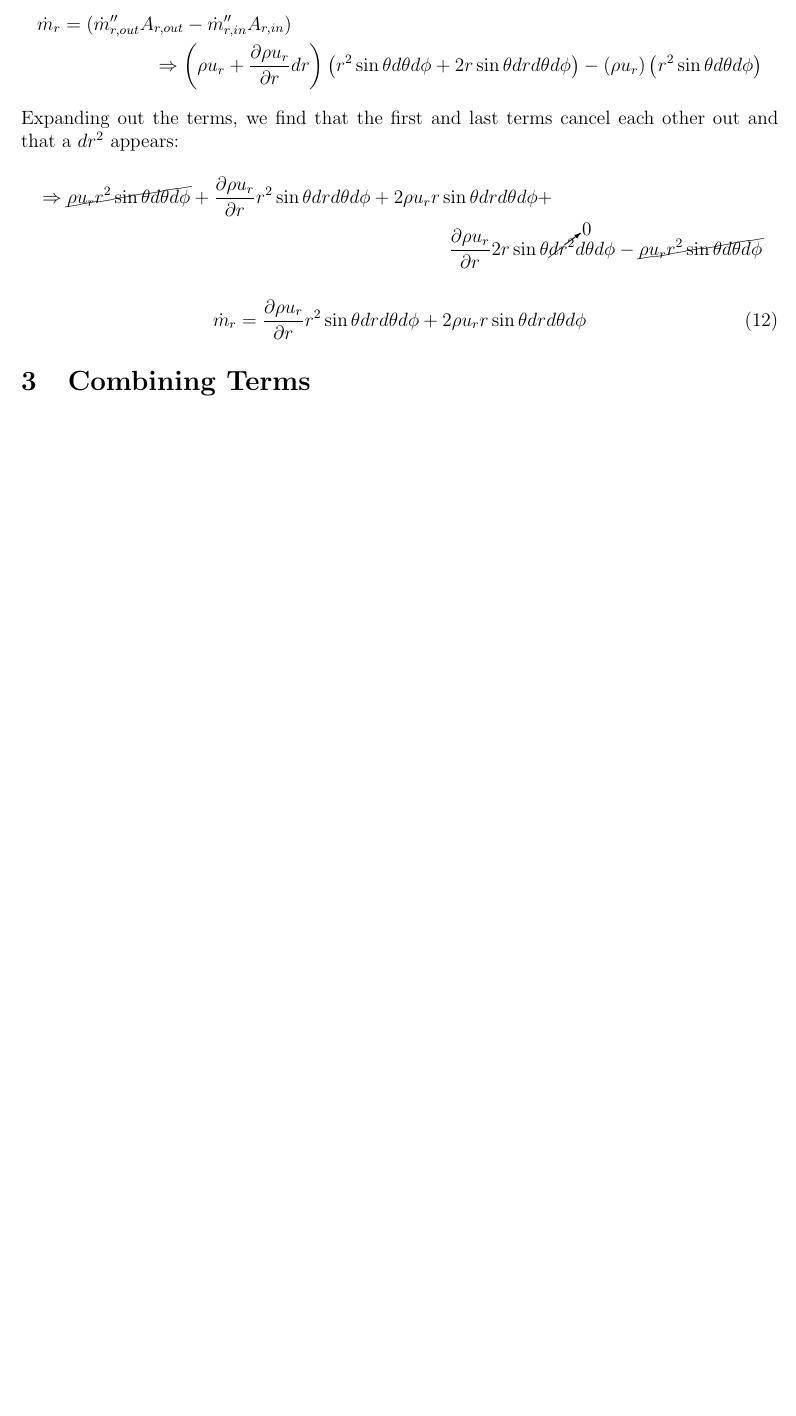
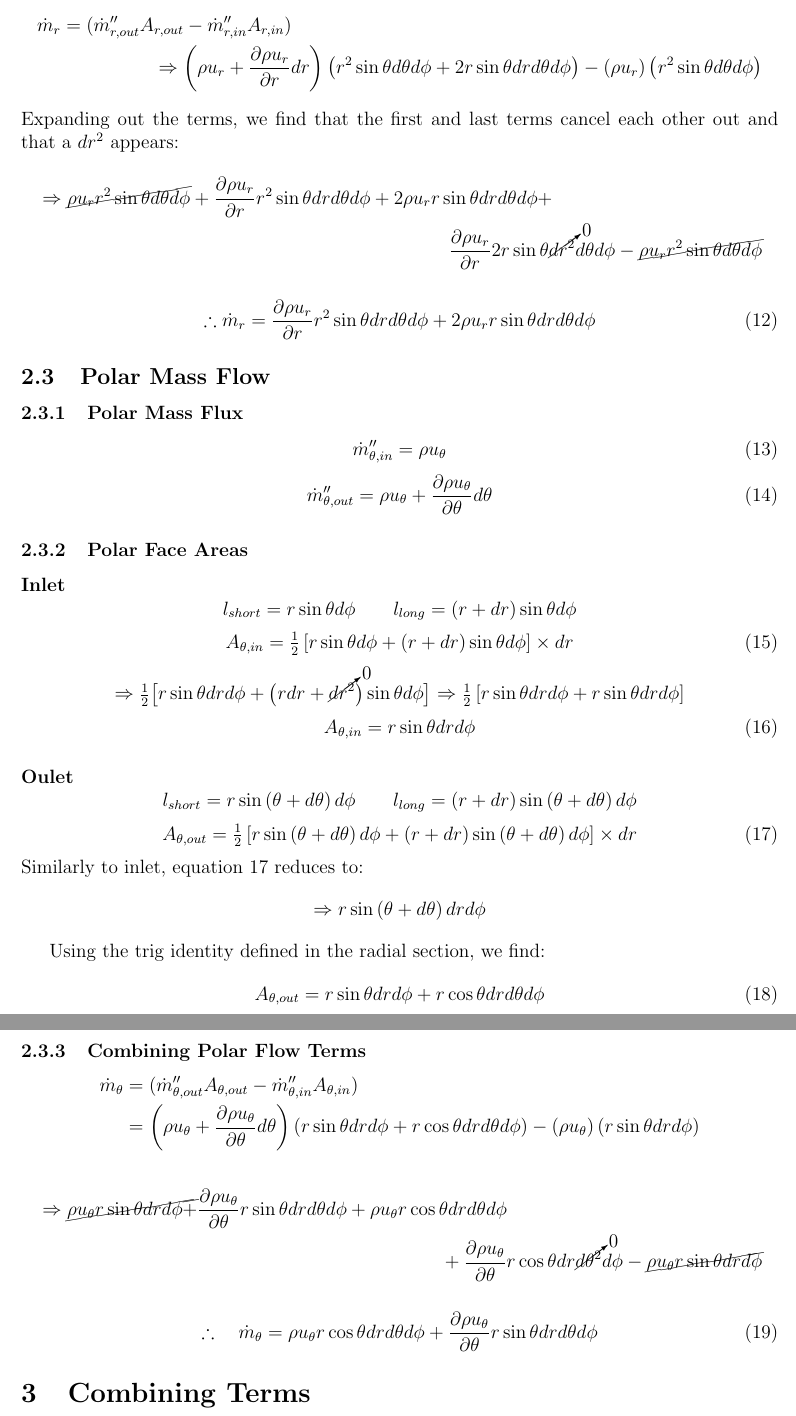
Before and after one commit to jrwrigh/continuity_spherical, a LaTeX document (continuity_spherical.tex): part of page 4 of 4 before the commit and two parts of pages 4 and 5 of 5 after it, the two joined at a grey line, cut so that both start at the same text, the shorter picture padded with empty space. Compiled offline with pdfLaTeX.

Commit message:
Finished Polar mass flow section

```diff
--- a/continuity_spherical.tex
+++ b/continuity_spherical.tex
@@ -202,14 +202,86 @@ We'll first start with the defining the the four components of the continuity eq
                 \cancel{\rho u_r r^2 \sin\theta d\theta d\phi}
             \end{multline*}
 
-            \begin{equation}
+            \begin{equation}\label{eq:mdotr}
+                \therefore
                 \dot{m}_r = \frac{\partial \rho u_r}{\partial r} r^2 \sin\theta dr d\theta d\phi +
                 2\rho u_r r\sin\theta dr d\theta d\phi
-                \label{eq:mdotr}
             \end{equation}
 
+    \subsection{Polar Mass Flow}
+        \subsubsection{Polar Mass Flux}
+            \begin{equation}
+                \dot{m}_{\theta,in}'' = \rho u_{\theta}
+            \end{equation}
+            \begin{equation}
+                \dot{m}_{\theta,out}'' = \rho u_{\theta}  +
+                \frac{\partial \rho u_{\theta}}{\partial \theta} d\theta
+            \end{equation}
 
-\section{Combining Terms} \label{sect:combineterms}
+        \subsubsection{Polar Face Areas}
+        \paragraph{Inlet}
+            \begin{equation*}
+                l_{short} = r\sin\theta d\phi \qquad
+                l_{long} = (r + dr)\sin\theta d\phi
+            \end{equation*}
+            \begin{equation}\label{eq:Athetain_init}
+                A_{\theta,in} = \tfrac{1}{2} \left[r\sin\theta d\phi +  (r + dr)\sin\theta d\phi\right] \times dr
+            \end{equation}
+            \begin{equation*}
+                \Rightarrow
+                \tfrac{1}{2} \big[r\sin\theta dr d\phi +  \big(rdr + \cancelto{0}{dr^2}\big)\sin\theta d\phi\big]
+                \Rightarrow
+                \tfrac{1}{2} \left[r\sin\theta dr d\phi + r\sin\theta dr d\phi\right]
+            \end{equation*}
+            \begin{equation}\label{eq:Athetain_final}
+                A_{\theta,in} = r\sin\theta dr d\phi
+            \end{equation}
+
+        \paragraph{Oulet}
+            \begin{equation*}
+                l_{short} = r\sin\left(\theta + d\theta\right) d\phi \qquad
+                l_{long} = (r + dr)\sin\left(\theta + d\theta\right) d\phi
+            \end{equation*}
+            \begin{equation}\label{eq:Athetaout_init}
+                A_{\theta,out} = \tfrac{1}{2} \left[r\sin\left(\theta + d\theta\right) d\phi +  (r + dr)\sin\left(\theta + d\theta\right) d\phi \right] \times dr
+            \end{equation}
+            Similarly to inlet, equation \ref{eq:Athetaout_init} reduces to:
+            \begin{equation*}
+                \Rightarrow
+                r\sin\left(\theta + d\theta \right) dr d\phi
+            \end{equation*}
+
+            Using the trig identity defined in the radial section, we find:
+            \begin{equation}\label{eq:Athetaout_final}
+                A_{\theta,out} = r\sin\theta dr d\phi + r\cos\theta dr d\theta d\phi
+            \end{equation}
+
+        \subsubsection{Combining Polar Flow Terms}
+            \begin{equation*}
+            \begin{split}
+                \dot{m}_{\theta} & = (\dot{m}''_{\theta,out} A_{\theta,out} - \dot{m}''_{\theta,in} A_{\theta,in}) \\
+                & = \left( \rho u_{\theta}  + \frac{\partial \rho u_{\theta}}{\partial \theta} d\theta \right)
+               \left(r\sin\theta dr d\phi + r\cos\theta dr d\theta d\phi\right) -
+               \left(\rho u_{\theta}\right) \left(r\sin\theta dr d\phi\right)
+            \end{split}
+            \end{equation*}
+
+            \begin{multline*}
+                \Rightarrow
+                \cancel{\rho u_{\theta}r\sin\theta dr d\phi +}
+                \frac{\partial\rho u_{\theta}}{\partial\theta} r\sin\theta dr d\theta d\phi +
+                \rho u_{\theta} r\cos\theta dr d\theta d\phi \\ +
+                \frac{\partial\rho u_{\theta}}{\partial\theta} r\cos\theta dr \cancelto{0}{d\theta^2} d\phi -
+                \cancel{\rho u_{\theta}r\sin\theta dr d\phi}
+            \end{multline*}
+
+            \begin{equation}\label{eq:mdottheta}
+                \therefore \quad \dot{m}_{\theta} =
+                \rho u_{\theta} r\cos\theta dr d\theta d\phi +
+                \frac{\partial\rho u_{\theta}}{\partial\theta} r\sin\theta dr d\theta d\phi
+            \end{equation}
+
+\section{Combining Terms}\label{sect:combineterms}
 
 
 \end{document}
```
Also changed, not shown: continuity_spherical.pdf.
